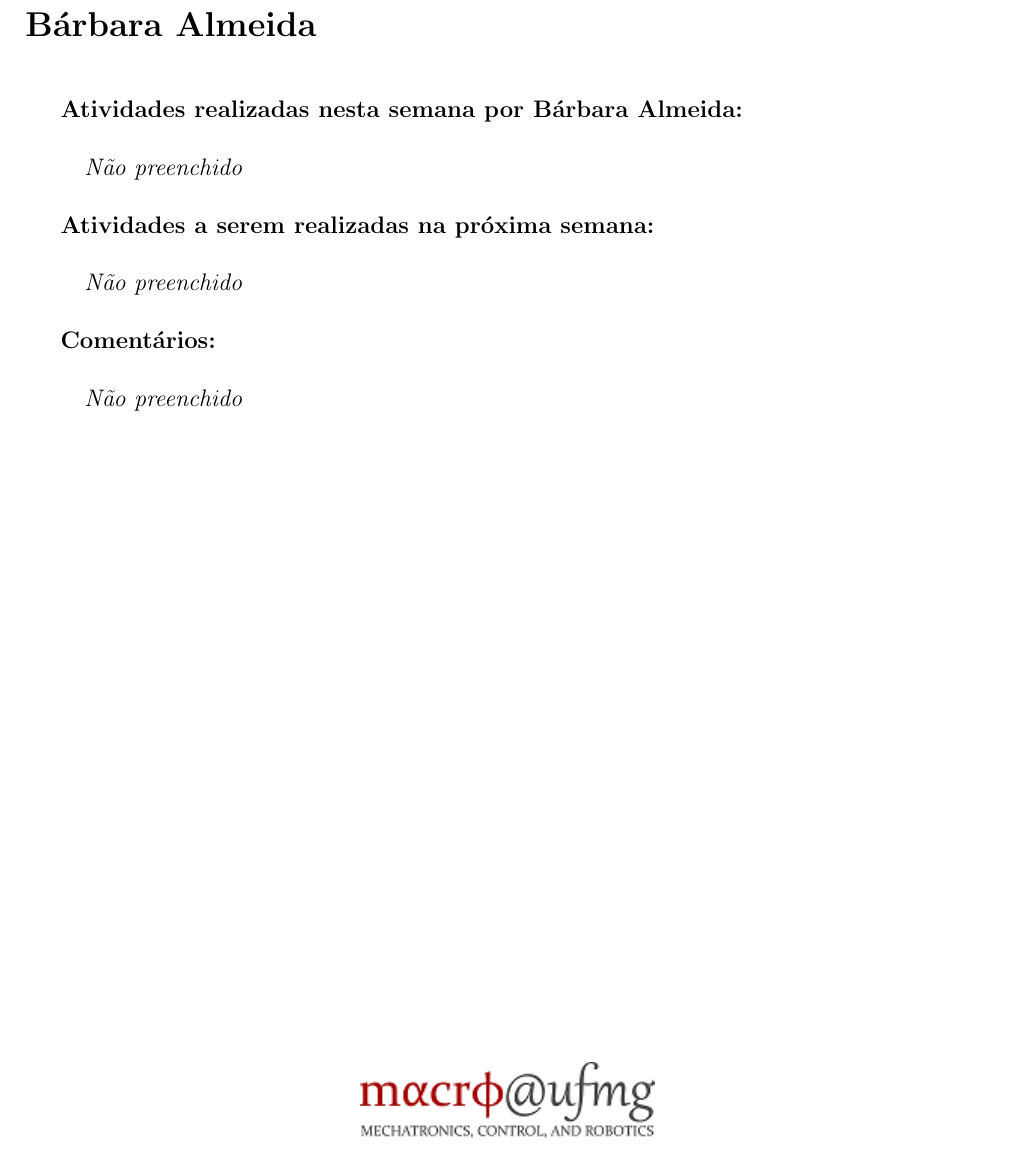
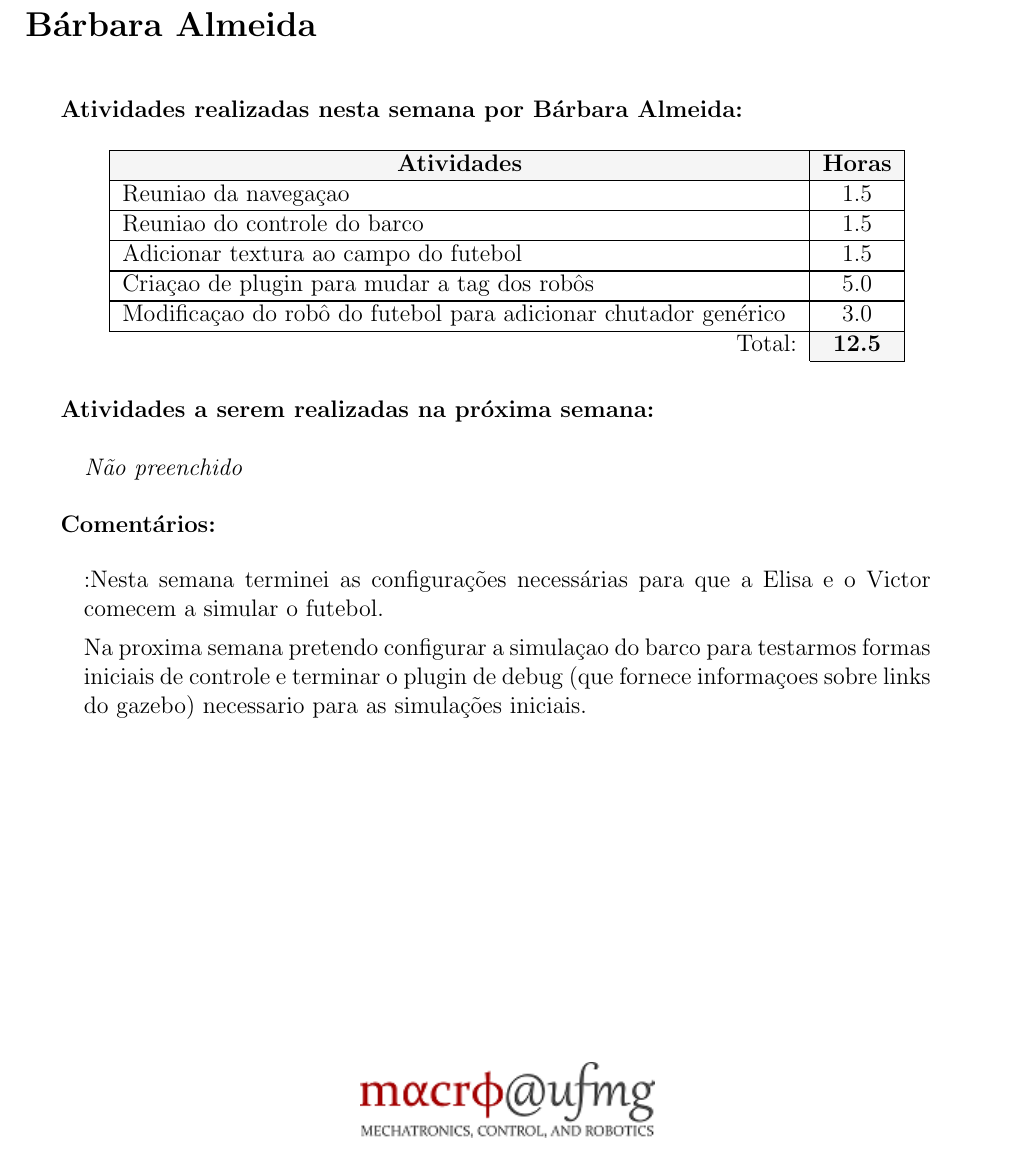
Before and after one commit to UFMG-Autobotz/autobot, a LaTeX document (report/timesheet.tex, which reads report/dados/membros.tex): part of page 1 of 13, cut so that both start at the same text. Compiled offline with pdfLaTeX.

Commit message:
bot_update

```diff
--- a/report/dados/membros.tex
+++ b/report/dados/membros.tex
@@ -1,8 +1,12 @@
 \begin{membro}
 \nome{Bárbara Almeida}
-\tarefas{}{0}
+\tarefas{\hline Reuniao da navegaçao & 1.5 \\
+\hline Reuniao do controle do barco & 1.5 \\
+\hline Adicionar textura ao campo do futebol & 1.5 \\
+\hline Criaçao de plugin para mudar a tag dos robôs & 5.0 \\
+\hline Modificaçao do robô do futebol para adicionar chutador genérico & 3.0 \\}{12.5}
 \planos{}
-\comentarios{}
+\comentarios{:Nesta semana terminei as configurações necessárias para que a Elisa e o Victor comecem a simular o futebol.\par Na proxima semana pretendo configurar a simulaçao do barco para testarmos formas iniciais de controle e terminar o plugin de debug (que fornece informaçoes sobre links do gazebo) necessario para as simulações iniciais.}
 \end{membro}
 
 \begin{membro}
```
Also changed, not shown: timesheet/timesheet_41.yaml (+5 -1 lines), timesheet/timesheet_41.pdf.
